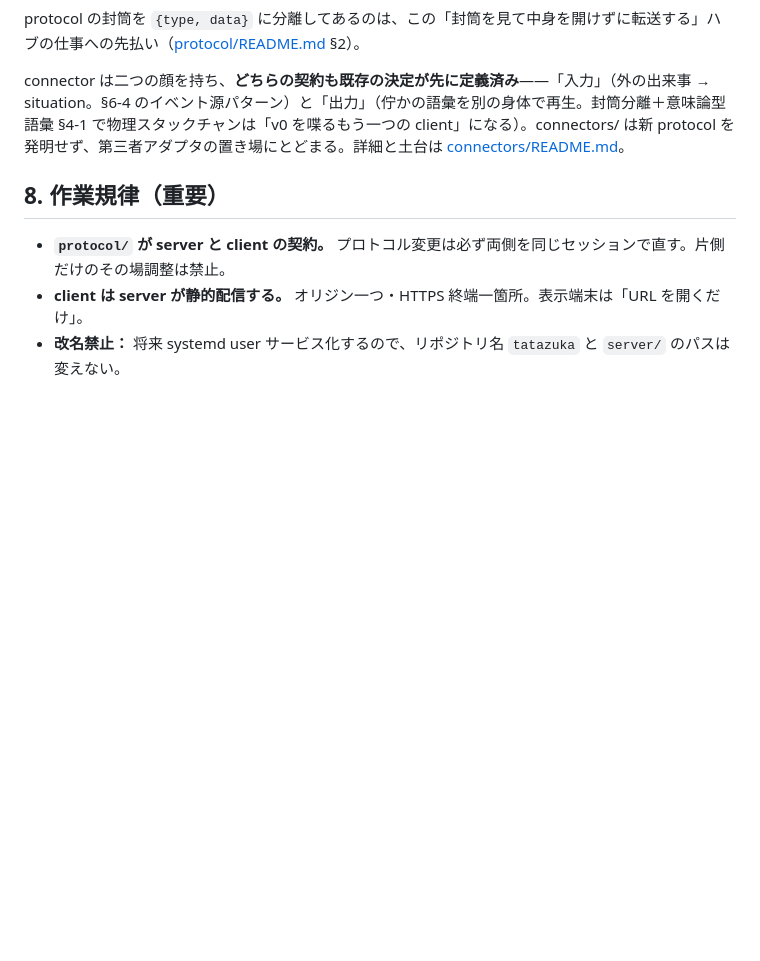
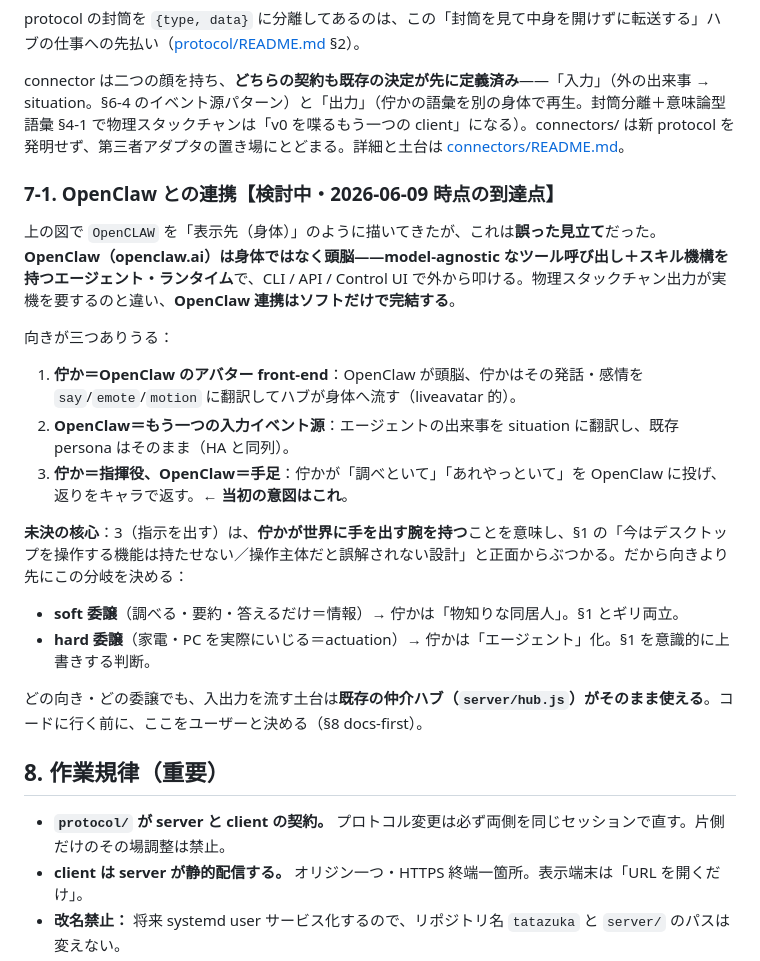
Before and after one commit to AideaHandesen-dvs/tatazuka, a Markdown page: README.md, the part around the change. GitHub-like rendering; blank space fills up the shorter version.

Commit message:
docs: OpenClaw 連携を §7-1 に「検討中」として起こす（OpenClaw＝頭脳・向きの三択・§1 操作主体タブーとの緊張）
当初 README §7 が OpenCLAW を表示先（身体）のように描いていたのは誤り。OpenClaw は
エージェント・ランタイム（頭脳）で、連携はソフト完結（物理スタックチャンと違いハード不要）。
コード前に向きと委譲の深さを決めるべく、到達点を設計メモに記録：

- README §7-1（新規・検討中）… ①佇か＝アバター front-end ②OpenClaw＝入力源 ③佇か＝指揮役/OpenClaw＝手足
  （当初の意図）の三択。③は「佇かが世界に手を出す腕を持つ」＝§1「操作主体にしない」と衝突 →
  soft 委譲（情報のみ）/ hard 委譲（actuation）の分岐を未決として明示。土台は既存ハブが流用可。
- connectors/README §3-2 … OpenClaw は「出力＝身体」ではない旨の注意書きと §7-1 へのポインタ。

機能ごとの文書はコミット時に同期済み。これは次セッション（OpenClaw 着手）の入口を作る記録。

```diff
--- a/README.md
+++ b/README.md
@@ -225,6 +225,23 @@ protocol の封筒を `{type, data}` に分離してあるのは、この「封
 
 connector は二つの顔を持ち、**どちらの契約も既存の決定が先に定義済み**——「入力」（外の出来事 → situation。§6-4 のイベント源パターン）と「出力」（佇かの語彙を別の身体で再生。封筒分離＋意味論型語彙 §4-1 で物理スタックチャンは「v0 を喋るもう一つの client」になる）。connectors/ は新 protocol を発明せず、第三者アダプタの置き場にとどまる。詳細と土台は [connectors/README.md](connectors/README.md)。
 
+### 7-1. OpenClaw との連携【検討中・2026-06-09 時点の到達点】
+
+上の図で `OpenCLAW` を「表示先（身体）」のように描いてきたが、これは**誤った見立て**だった。**OpenClaw（openclaw.ai）は身体ではなく頭脳——model-agnostic なツール呼び出し＋スキル機構を持つエージェント・ランタイム**で、CLI / API / Control UI で外から叩ける。物理スタックチャン出力が実機を要するのと違い、**OpenClaw 連携はソフトだけで完結する**。
+
+向きが三つありうる：
+
+1. **佇か＝OpenClaw のアバター front-end**：OpenClaw が頭脳、佇かはその発話・感情を `say`/`emote`/`motion` に翻訳してハブが身体へ流す（liveavatar 的）。
+2. **OpenClaw＝もう一つの入力イベント源**：エージェントの出来事を situation に翻訳し、既存 persona はそのまま（HA と同列）。
+3. **佇か＝指揮役、OpenClaw＝手足**：佇かが「調べといて」「あれやっといて」を OpenClaw に投げ、返りをキャラで返す。← **当初の意図はこれ**。
+
+**未決の核心**：3（指示を出す）は、**佇かが世界に手を出す腕を持つ**ことを意味し、§1 の「今はデスクトップを操作する機能は持たせない／操作主体だと誤解されない設計」と正面からぶつかる。だから向きより先にこの分岐を決める：
+
+- **soft 委譲**（調べる・要約・答えるだけ＝情報）→ 佇かは「物知りな同居人」。§1 とギリ両立。
+- **hard 委譲**（家電・PC を実際にいじる＝actuation）→ 佇かは「エージェント」化。§1 を意識的に上書きする判断。
+
+どの向き・どの委譲でも、入出力を流す土台は**既存の仲介ハブ（`server/hub.js`）がそのまま使える**。コードに行く前に、ここをユーザーと決める（§8 docs-first）。
+
 ## 8. 作業規律（重要）
 
 - **`protocol/` が server と client の契約。** プロトコル変更は必ず両側を同じセッションで直す。片側だけのその場調整は禁止。
```
Also changed, not shown: connectors/README.md (+5 -0 lines).
